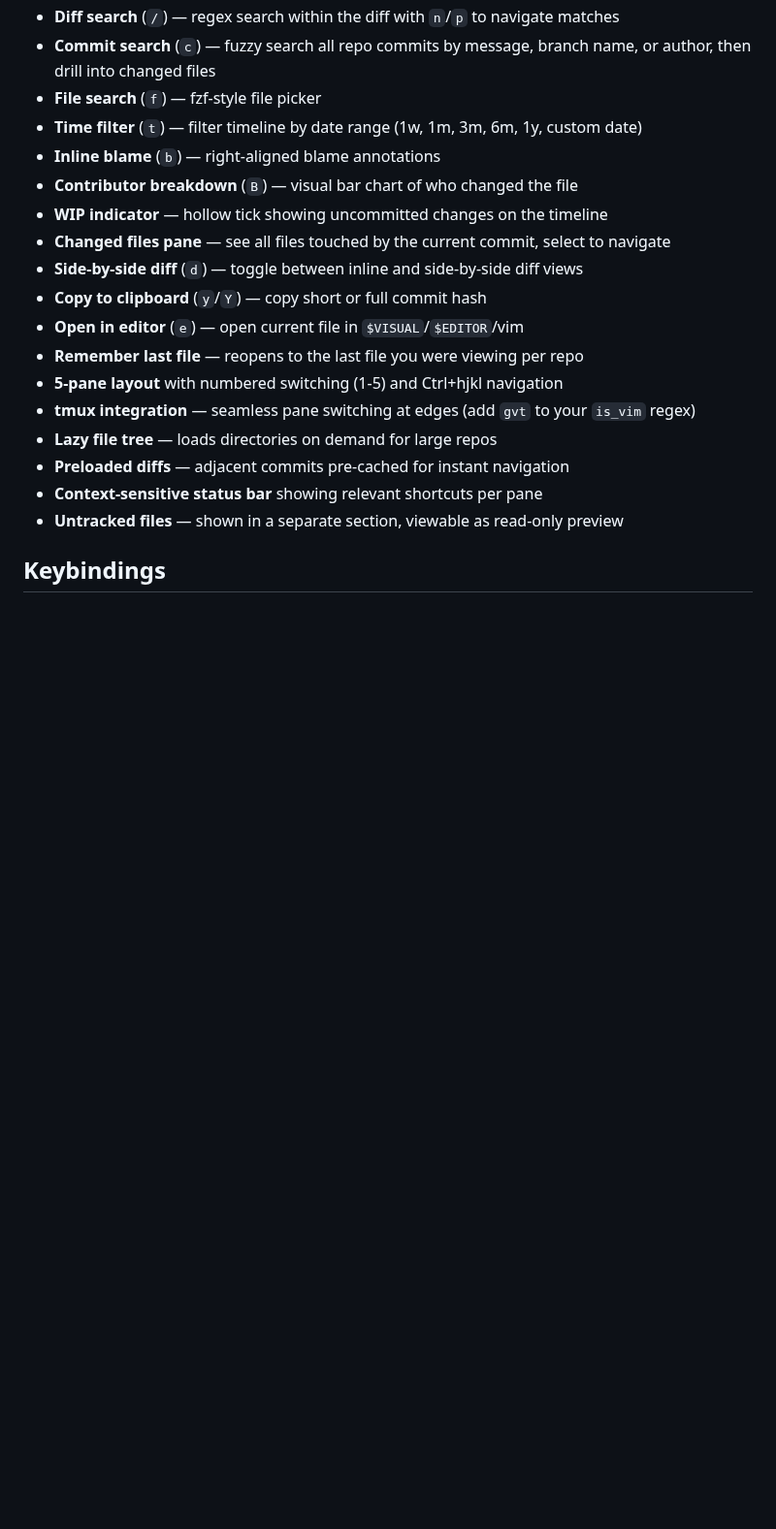
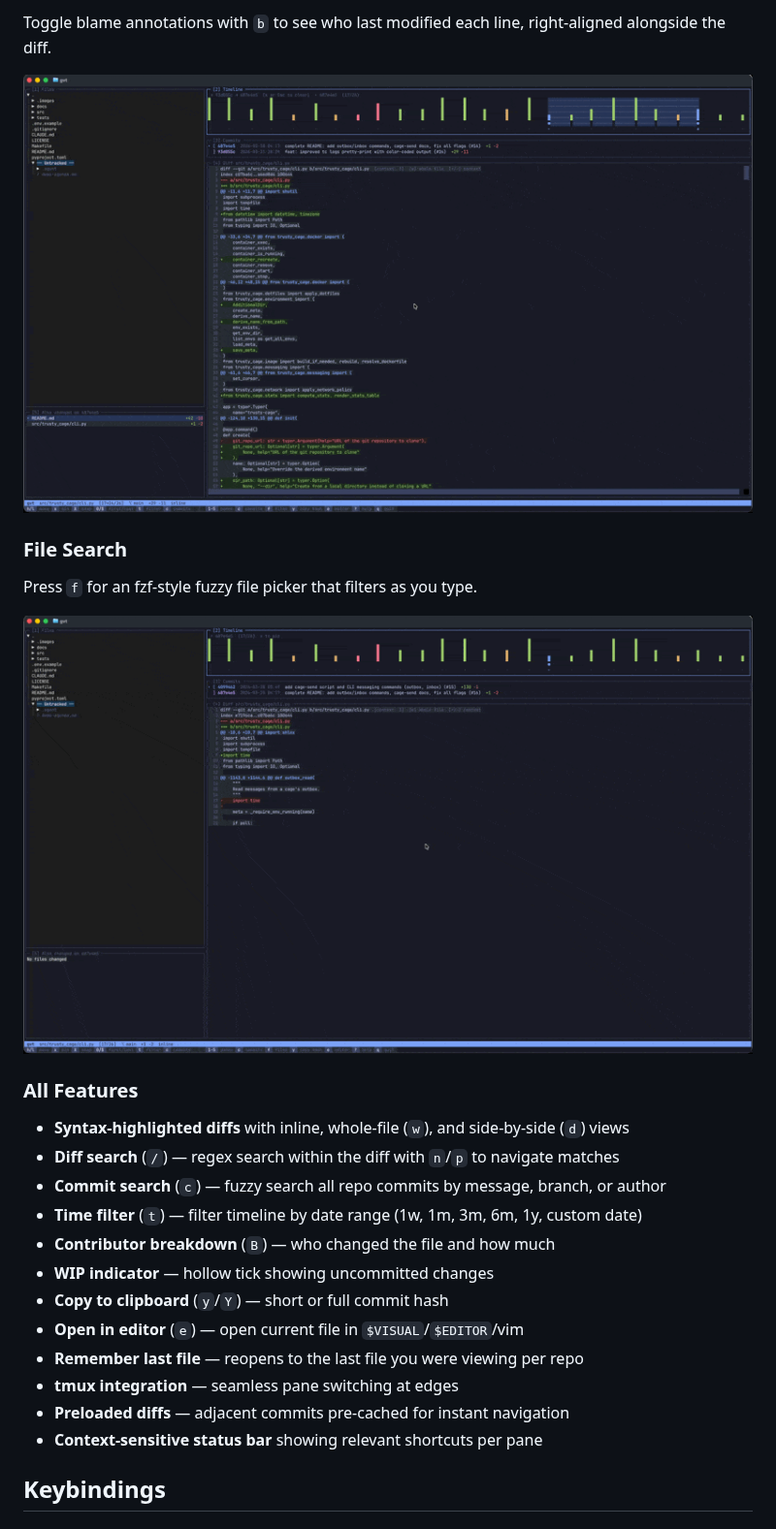
Before and after one commit to areese801/git-visual-timeline, a Markdown page: README.md, the part around one of its changes. Shown at 97% size. Drawn GitHub-style; pictures changed too: docs/images/gvt-blame-mode.gif (added), docs/images/gvt-file-search.gif (added); blank space fills up the shorter version.

Commit message:
Add screenshots and GIFs to README
Co-authored-by: Claude Opus 4.6 (1M context) <noreply@anthropic.com>

```diff
--- a/README.md
+++ b/README.md
@@ -27,21 +51,27 @@ gvt path/to/file.py
+Toggle blame annotations with `b` to see who last modified each line, right-aligned alongside the diff.
+
+![Blame mode](docs/images/gvt-blame-mode.gif)
+
+### File Search
+
+Press `f` for an fzf-style fuzzy file picker that filters as you type.
+
+![File search](docs/images/gvt-file-search.gif)
+
+### All Features
+
+- **Syntax-highlighted diffs** with inline, whole-file (`w`), and side-by-side (`d`) views
 - **Diff search** (`/`) — regex search within the diff with `n`/`p` to navigate matches
-- **Commit search** (`c`) — fuzzy search all repo commits by message, branch name, or author, then drill into changed files
-- **File search** (`f`) — fzf-style file picker
+- **Commit search** (`c`) — fuzzy search all repo commits by message, branch, or author
 - **Time filter** (`t`) — filter timeline by date range (1w, 1m, 3m, 6m, 1y, custom date)
-- **Inline blame** (`b`) — right-aligned blame annotations
-- **Contributor breakdown** (`B`) — visual bar chart of who changed the file
-- **WIP indicator** — hollow tick showing uncommitted changes on the timeline
-- **Changed files pane** — see all files touched by the current commit, select to navigate
-- **Side-by-side diff** (`d`) — toggle between inline and side-by-side diff views
-- **Copy to clipboard** (`y`/`Y`) — copy short or full commit hash
+- **Contributor breakdown** (`B`) — who changed the file and how much
+- **WIP indicator** — hollow tick showing uncommitted changes
+- **Copy to clipboard** (`y`/`Y`) — short or full commit hash
 - **Open in editor** (`e`) — open current file in `$VISUAL`/`$EDITOR`/vim
 - **Remember last file** — reopens to the last file you were viewing per repo
-- **5-pane layout** with numbered switching (1-5) and Ctrl+hjkl navigation
-- **tmux integration** — seamless pane switching at edges (add `gvt` to your `is_vim` regex)
-- **Lazy file tree** — loads directories on demand for large repos
+- **tmux integration** — seamless pane switching at edges
 - **Preloaded diffs** — adjacent commits pre-cached for instant navigation
 - **Context-sensitive status bar** showing relevant shortcuts per pane
-- **Untracked files** — shown in a separate section, viewable as read-only preview
 
 ## Keybindings
 
```
Also changed, not shown: other parts of README.md (+28 -4 lines), docs/images/gvt-full-layout.png (added), docs/images/gvt-pin-mode.gif (added), 2 other files.
